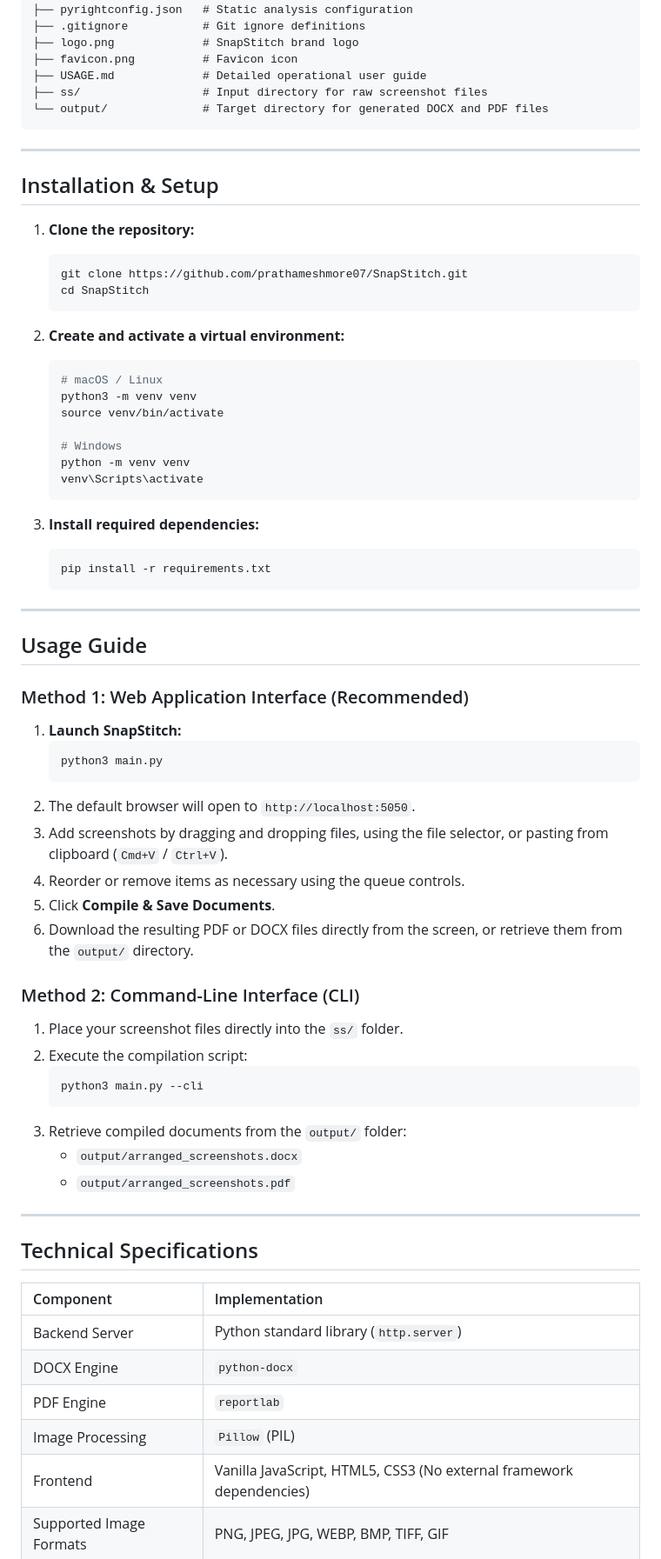
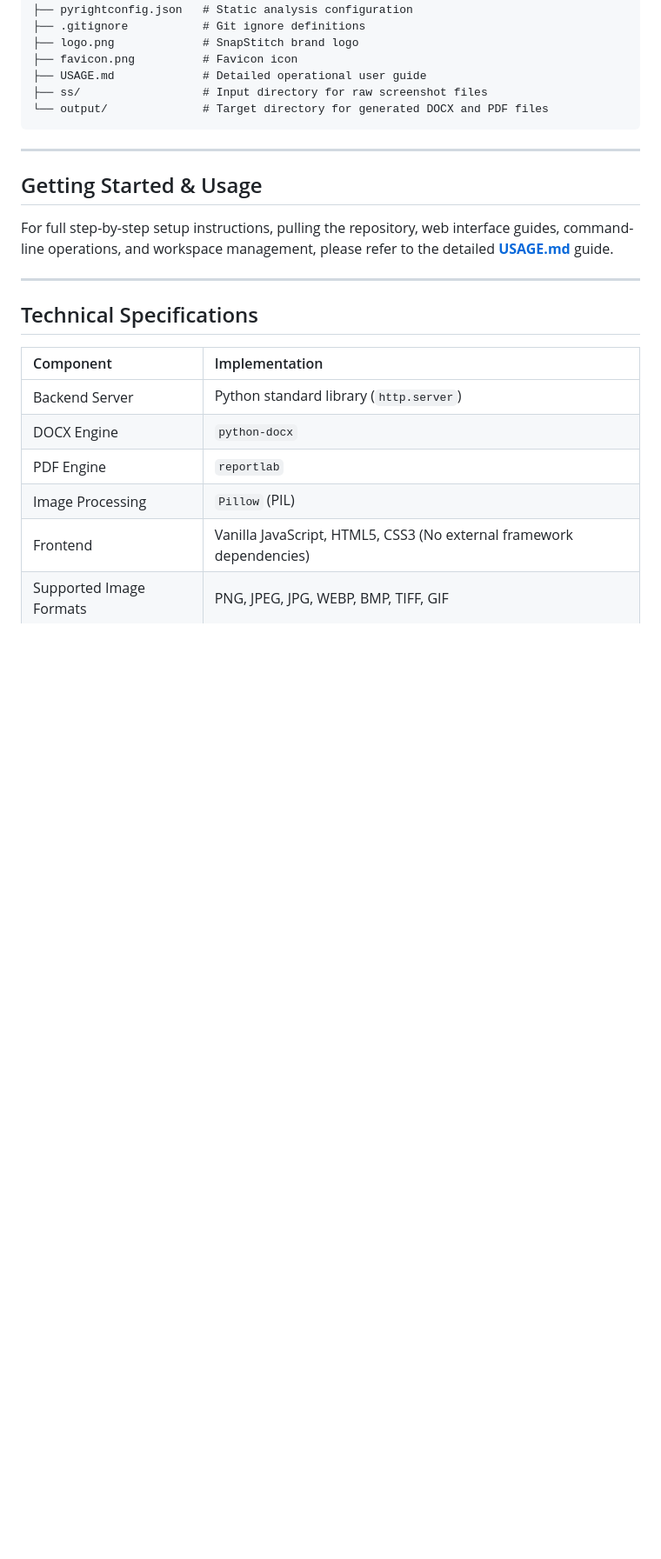
Before and after one commit to prathameshmore07/SnapStitch, a Markdown page: README.md, the part around the change. Shown at 87% size. GitHub-like rendering; blank space fills up the shorter version.

Commit message:
Update README to reference USAGE.md for setup and operational steps

````diff
--- a/README.md
+++ b/README.md
@@ -85,56 +85,9 @@ flowchart LR
 
 ---
 
-## Installation & Setup
+## Getting Started & Usage
 
-1. **Clone the repository:**
-   ```bash
-   git clone https://github.com/prathameshmore07/SnapStitch.git
-   cd SnapStitch
-   ```
-
-2. **Create and activate a virtual environment:**
-   ```bash
-   # macOS / Linux
-   python3 -m venv venv
-   source venv/bin/activate
-
-   # Windows
-   python -m venv venv
-   venv\Scripts\activate
-   ```
-
-3. **Install required dependencies:**
-   ```bash
-   pip install -r requirements.txt
-   ```
-
----
-
-## Usage Guide
-
-### Method 1: Web Application Interface (Recommended)
-
-1. **Launch SnapStitch:**
-   ```bash
-   python3 main.py
-   ```
-2. The default browser will open to `http://localhost:5050`.
-3. Add screenshots by dragging and dropping files, using the file selector, or pasting from clipboard (`Cmd+V` / `Ctrl+V`).
-4. Reorder or remove items as necessary using the queue controls.
-5. Click **Compile & Save Documents**.
-6. Download the resulting PDF or DOCX files directly from the screen, or retrieve them from the `output/` directory.
-
-### Method 2: Command-Line Interface (CLI)
-
-1. Place your screenshot files directly into the `ss/` folder.
-2. Execute the compilation script:
-   ```bash
-   python3 main.py --cli
-   ```
-3. Retrieve compiled documents from the `output/` folder:
-   - `output/arranged_screenshots.docx`
-   - `output/arranged_screenshots.pdf`
+For full step-by-step setup instructions, pulling the repository, web interface guides, command-line operations, and workspace management, please refer to the detailed [**USAGE.md**](USAGE.md) guide.
 
 ---
 
````
